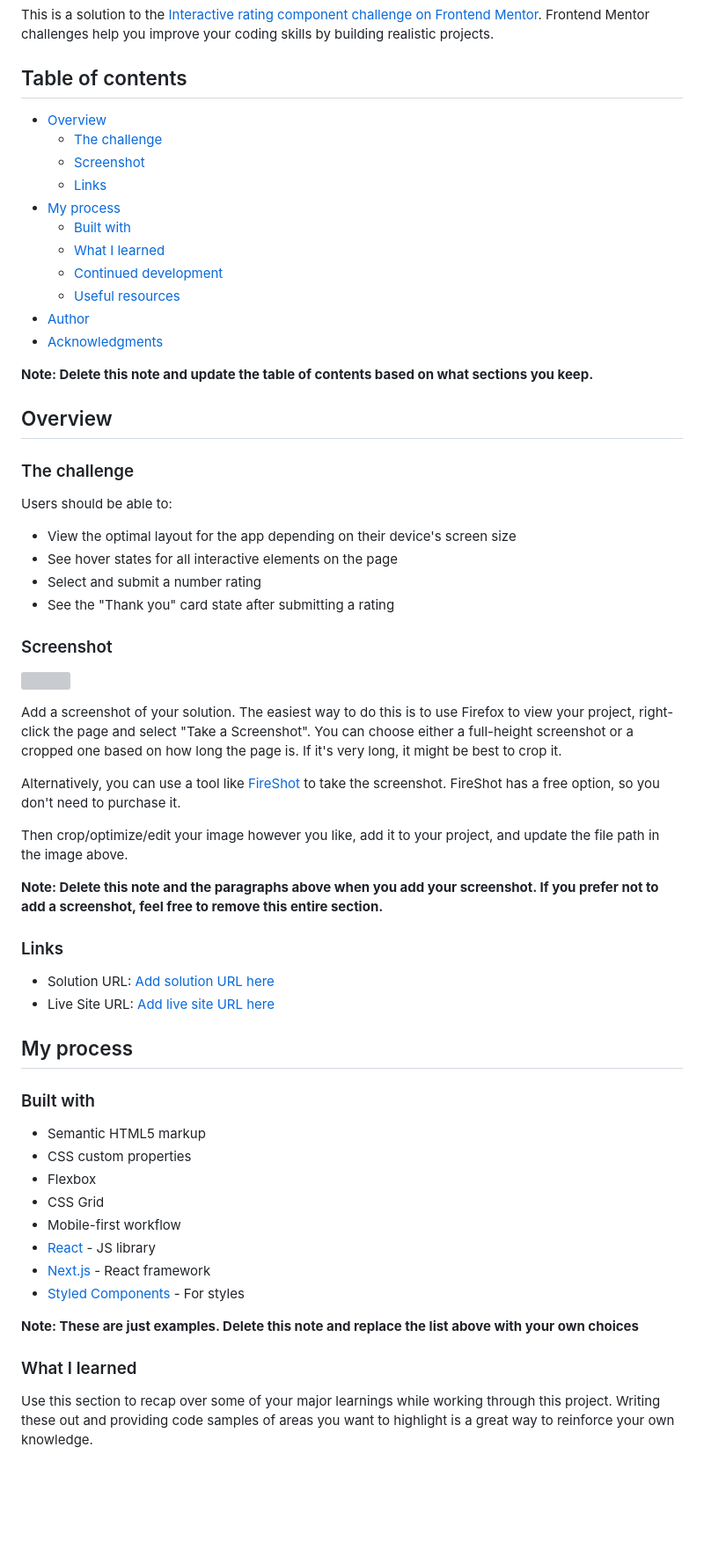
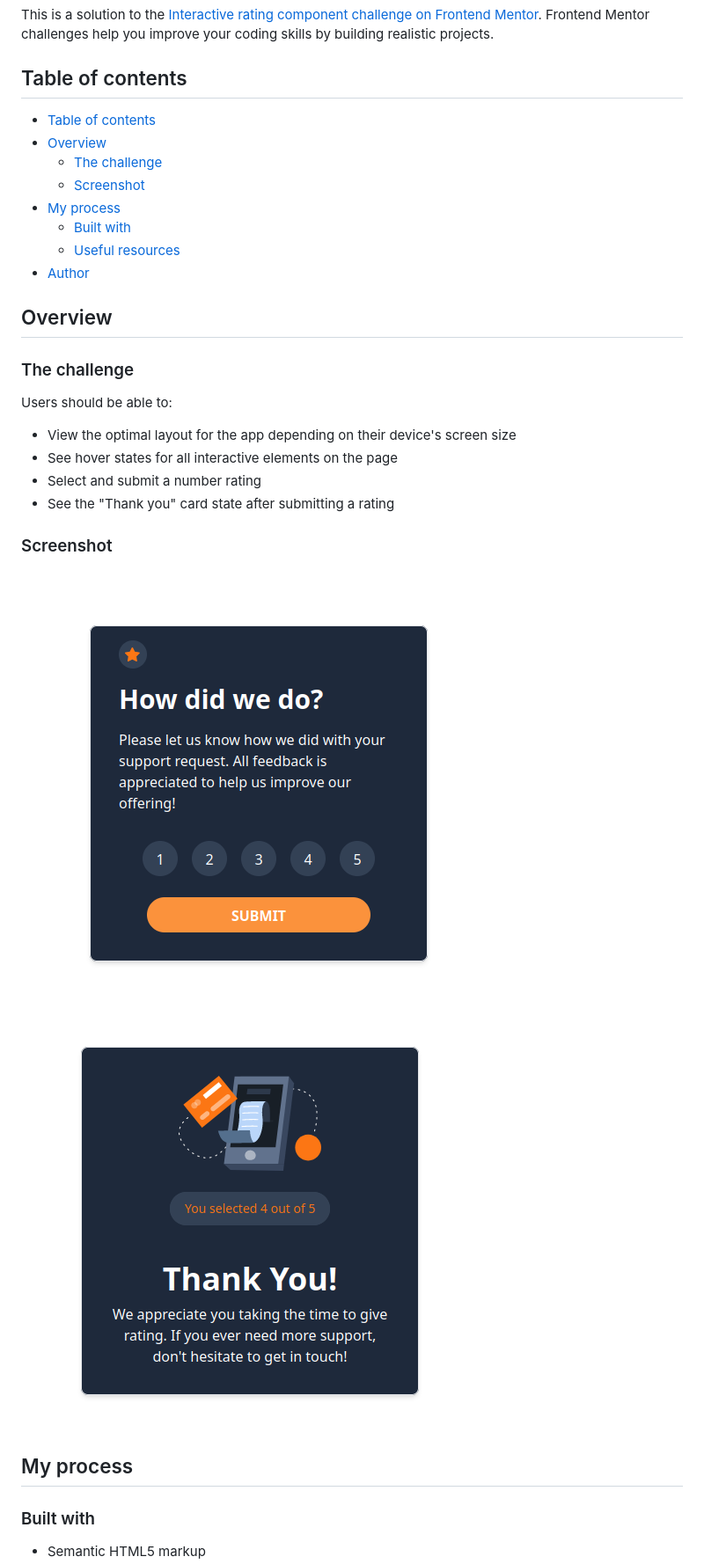
Before and after one commit to lazu-ardi/interactive-rating-component, a Markdown page: README-template.md, the part around the change printed below. Shown: that part at 88% size. Rendered like a GitHub page; pictures changed too: images/index-page.png (added), images/thank-you-page.png (added); blank space fills up the shorter version; grey boxes are pictures that could not be loaded.

Commit message:
Implement README

```diff
--- a/README-template.md
+++ b/README-template.md
@@ -4,19 +4,14 @@ This is a solution to the [Interactive rating component challenge on Frontend Me
 
 ## Table of contents
 
+- [Table of contents](#table-of-contents)
 - [Overview](#overview)
   - [The challenge](#the-challenge)
   - [Screenshot](#screenshot)
-  - [Links](#links)
 - [My process](#my-process)
   - [Built with](#built-with)
-  - [What I learned](#what-i-learned)
-  - [Continued development](#continued-development)
   - [Useful resources](#useful-resources)
 - [Author](#author)
-- [Acknowledgments](#acknowledgments)
-
-**Note: Delete this note and update the table of contents based on what sections you keep.**
 
 ## Overview
 
@@ -31,37 +26,11 @@ Users should be able to:
 
 ### Screenshot
 
-![](./screenshot.jpg)
-
-Add a screenshot of your solution. The easiest way to do this is to use Firefox to view your project, right-click the page and select "Take a Screenshot". You can choose either a full-height screenshot or a cropped one based on how long the page is. If it's very long, it might be best to crop it.
-
-Alternatively, you can use a tool like [FireShot](https://getfireshot.com/) to take the screenshot. FireShot has a free option, so you don't need to purchase it.
-
-Then crop/optimize/edit your image however you like, add it to your project, and update the file path in the image above.
-
-**Note: Delete this note and the paragraphs above when you add your screenshot. If you prefer not to add a screenshot, feel free to remove this entire section.**
-
-### Links
-
-- Solution URL: [Add solution URL here](https://your-solution-url.com)
-- Live Site URL: [Add live site URL here](https://your-live-site-url.com)
+![Index Page](/images/index-page.png)
+![Thank You Page](/images/thank-you-page.png)
 
 ## My process
 
 ### Built with
 
 - Semantic HTML5 markup
-- CSS custom properties
-- Flexbox
-- CSS Grid
-- Mobile-first workflow
-- [React](https://reactjs.org/) - JS library
-- [Next.js](https://nextjs.org/) - React framework
-- [Styled Components](https://styled-components.com/) - For styles
-
-**Note: These are just examples. Delete this note and replace the list above with your own choices**
-
-### What I learned
-
-Use this section to recap over some of your major learnings while working through this project. Writing these out and providing code samples of areas you want to highlight is a great way to reinforce your own knowledge.
-
```
Also changed, not shown: other parts of README-template.md (+8 -42 lines), README.md (deleted, +0 -94 lines).
